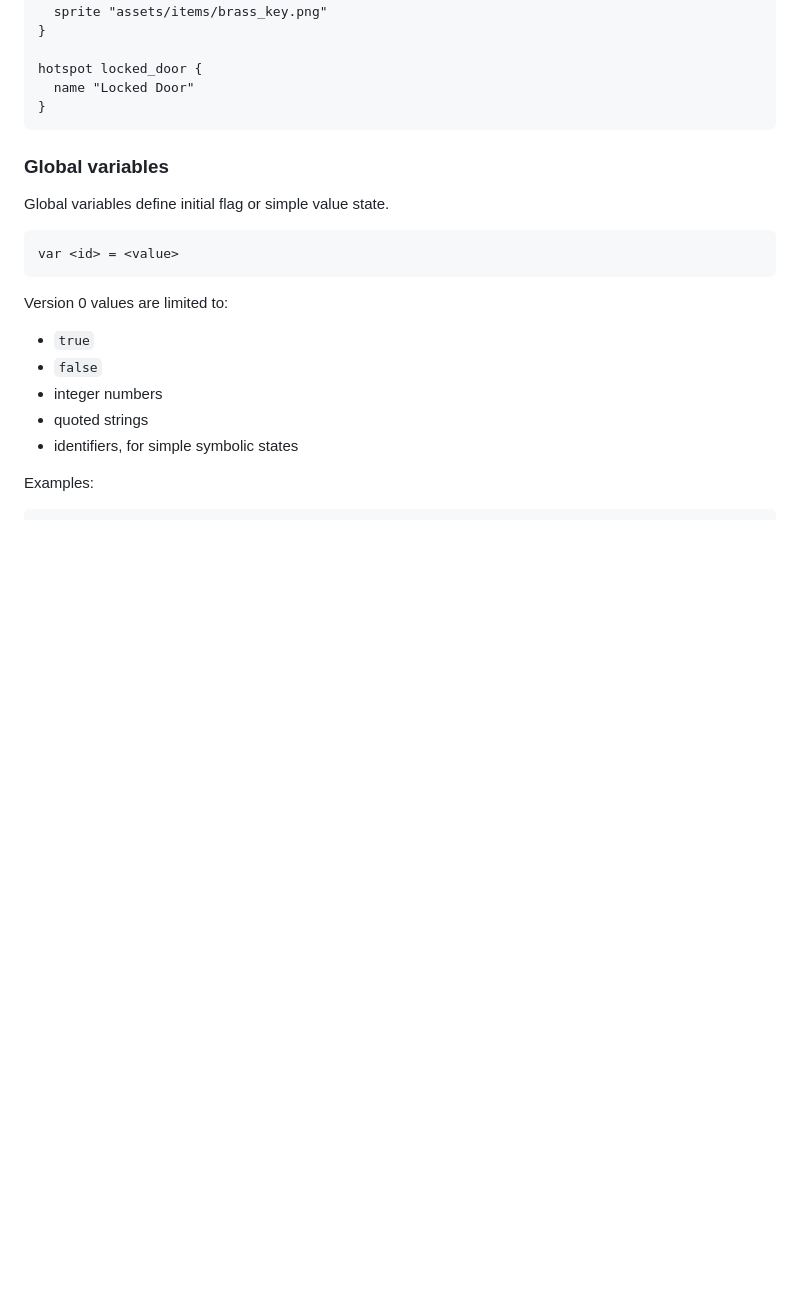
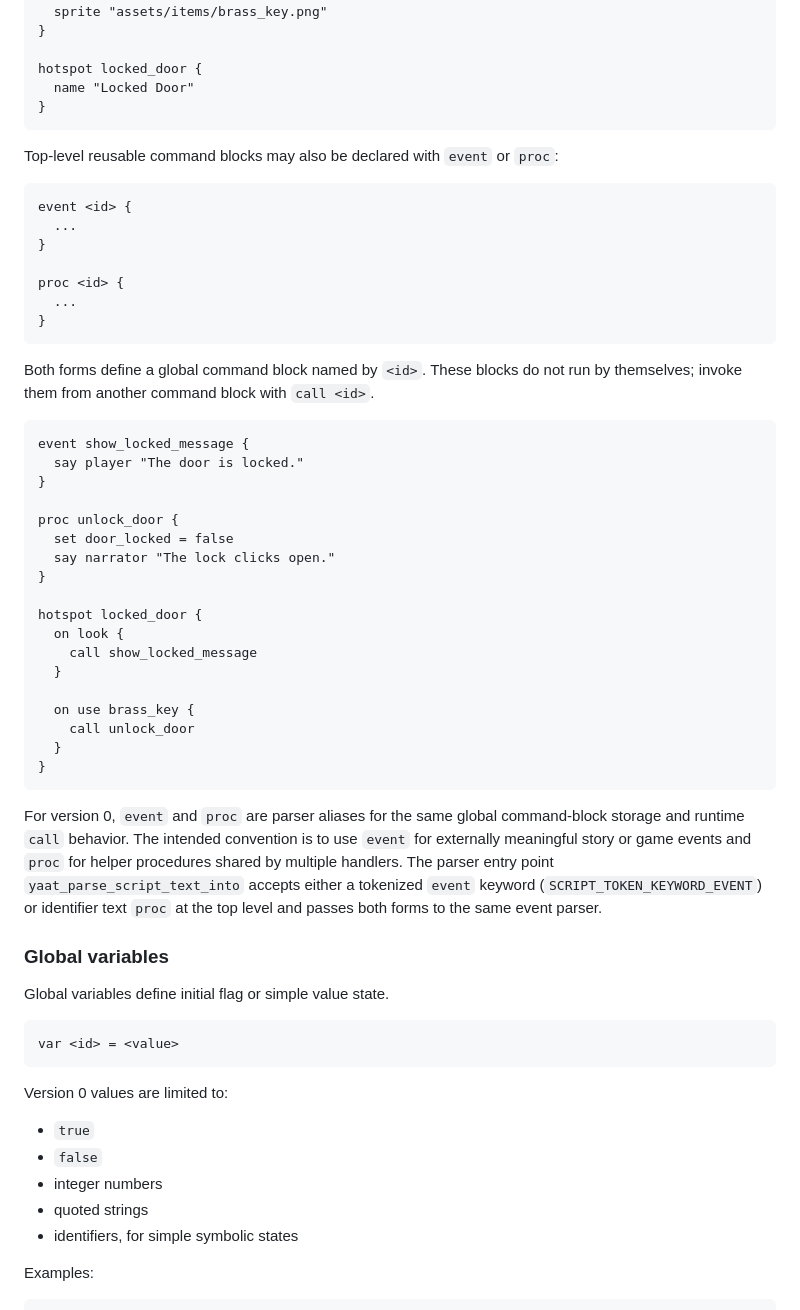
Before and after one commit to tomakela/yaat, a Markdown page: docs/script-language.md, the part around the change. Drawn GitHub-style; blank space fills up the shorter version.

Commit message:
Document top-level event and proc blocks

````diff
--- a/docs/script-language.md
+++ b/docs/script-language.md
@@ -94,6 +94,43 @@ hotspot locked_door {
   name "Locked Door"
 }
 ```
+
+Top-level reusable command blocks may also be declared with `event` or `proc`:
+
+```text
+event <id> {
+  ...
+}
+
+proc <id> {
+  ...
+}
+```
+
+Both forms define a global command block named by `<id>`. These blocks do not run by themselves; invoke them from another command block with `call <id>`.
+
+```text
+event show_locked_message {
+  say player "The door is locked."
+}
+
+proc unlock_door {
+  set door_locked = false
+  say narrator "The lock clicks open."
+}
+
+hotspot locked_door {
+  on look {
+    call show_locked_message
+  }
+
+  on use brass_key {
+    call unlock_door
+  }
+}
+```
+
+For version 0, `event` and `proc` are parser aliases for the same global command-block storage and runtime `call` behavior. The intended convention is to use `event` for externally meaningful story or game events and `proc` for helper procedures shared by multiple handlers. The parser entry point `yaat_parse_script_text_into` accepts either a tokenized `event` keyword (`SCRIPT_TOKEN_KEYWORD_EVENT`) or identifier text `proc` at the top level and passes both forms to the same event parser.
 
 ### Global variables
 
````
